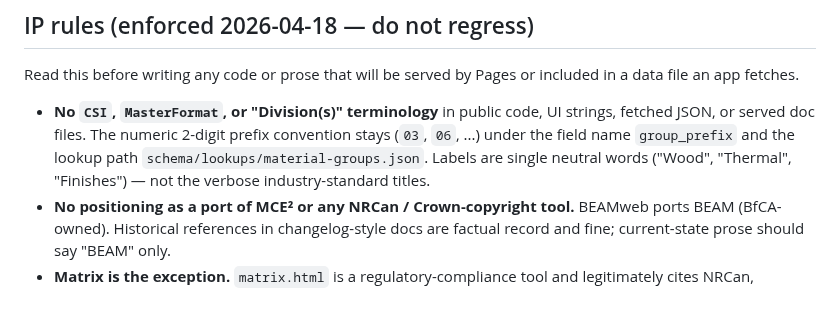
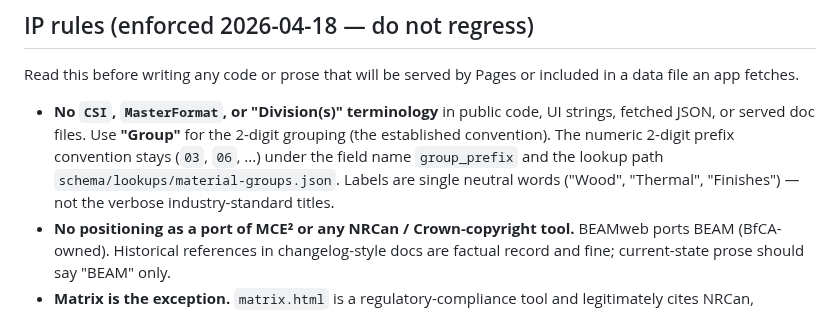
Before and after one commit to arossti/OpenBuilding, a Markdown page: CLAUDE.md, the part around the change. Drawn GitHub-style.

Commit message:
CLAUDE.md §9: clarify "Group" is the term for the 2-digit grouping
Reaffirms the existing convention (group_prefix / Grp) over "Division" after
a same-session discussion. CSI/MasterFormat/Division stay banned; "Group" is
the neutral term. (BEAM CSV col AX "classification code" is an abandoned
column -- 2 of 821 rows populated -- so nothing to import from it.)

Co-Authored-By: Claude Opus 4.7 <noreply@anthropic.com>

```diff
--- a/CLAUDE.md
+++ b/CLAUDE.md
@@ -10,7 +10,7 @@ Open-source browser-native toolkit for embodied carbon (EC) assessments on Canad
 
 Read this before writing any code or prose that will be served by Pages or included in a data file an app fetches.
 
-- **No `CSI`, `MasterFormat`, or "Division(s)" terminology** in public code, UI strings, fetched JSON, or served doc files. The numeric 2-digit prefix convention stays (`03`, `06`, ...) under the field name `group_prefix` and the lookup path `schema/lookups/material-groups.json`. Labels are single neutral words ("Wood", "Thermal", "Finishes") — not the verbose industry-standard titles.
+- **No `CSI`, `MasterFormat`, or "Division(s)" terminology** in public code, UI strings, fetched JSON, or served doc files. Use **"Group"** for the 2-digit grouping (the established convention). The numeric 2-digit prefix convention stays (`03`, `06`, ...) under the field name `group_prefix` and the lookup path `schema/lookups/material-groups.json`. Labels are single neutral words ("Wood", "Thermal", "Finishes") — not the verbose industry-standard titles.
 - **No positioning as a port of MCE² or any NRCan / Crown-copyright tool.** BEAMweb ports BEAM (BfCA-owned). Historical references in changelog-style docs are factual record and fine; current-state prose should say "BEAM" only.
 - **Matrix is the exception.** `matrix.html` is a regulatory-compliance tool and legitimately cites NRCan, EnerGuide, HOT2000, ENERGY STAR, CHBA, CMHC, VBBL, COV Appendix II, NBC/NECB, etc. — those are programs and codes the tool documents, not brand claims.
 - When in doubt: **the concern is spider-trolls scraping the deployed Pages site**. Anything that doesn't ship to Pages (dev docs, archived PDF references, schema planning docs) is lower priority but still worth neutralising eventually.
```
